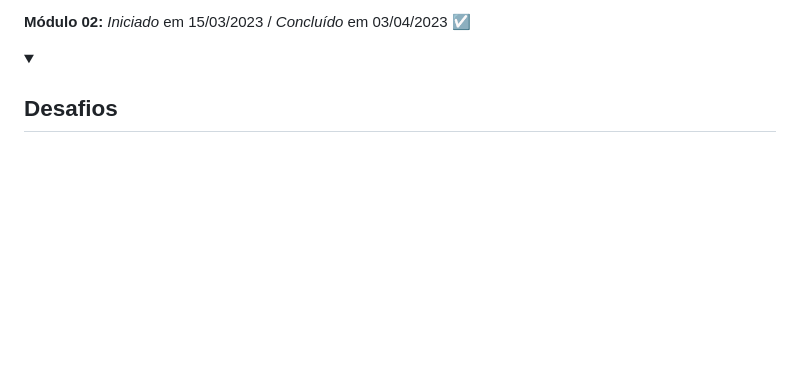
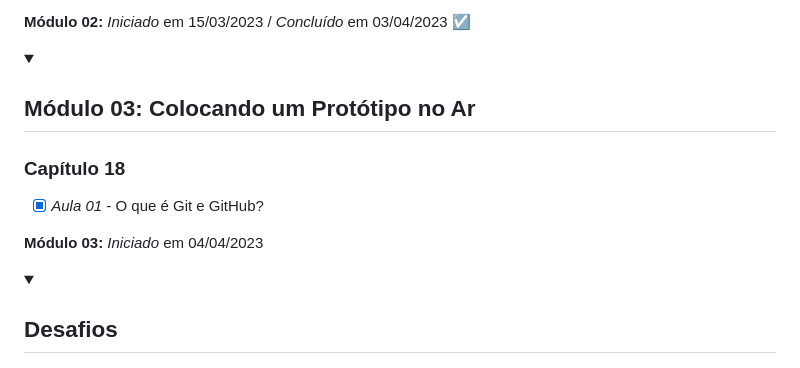
Before and after one commit to Robson-Lima-Jr/HTML5-CSS3-Estudonauta, a Markdown page: README.md, the part around the change. Drawn GitHub-style; folded sections open; blank space fills up the shorter version.

```diff
--- a/README.md
+++ b/README.md
@@ -146,6 +146,17 @@ Curso de HTML5 E CSS 3, dividido em **5 módulos**, cada módulo com seu certifi
 **Módulo 02:** _Iniciado_ em 15/03/2023 / _Concluído_ em 03/04/2023 :ballot_box_with_check:
 
 <details>
+<summary><h2>Módulo 03: Colocando um Protótipo no Ar</h2></summary>
+
+### Capítulo 18
+
+- [x] _Aula 01_ - O que é Git e GitHub?
+
+</detaisl>
+
+**Módulo 03:** _Iniciado_ em 04/04/2023
+
+<details>
 
 <summary><h2>Desafios</h2></summary>
 
```
